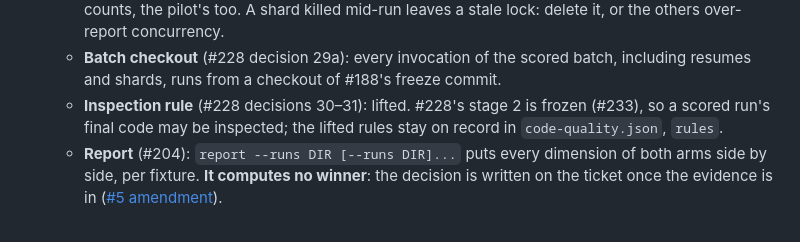
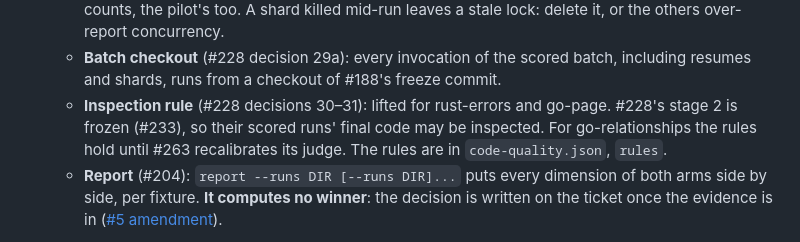
Before and after one commit to danielrispler/Falinks, a Markdown page: evaluation/README.md, the part around the change. Rendered like a GitHub page.

Commit message:
Docs: keep the inspection rules for go-relationships until #263
The rules are lifted for rust-errors and go-page only; code-quality.json
rules.lasts keeps them for go-relationships until its judge is recalibrated.

Co-Authored-By: Claude Opus 5.5 (1M context) <noreply@anthropic.com>

```diff
--- a/evaluation/README.md
+++ b/evaluation/README.md
@@ -247,8 +247,9 @@ it as `usage_limit`.
     shard killed mid-run leaves a stale lock: delete it, or the others over-report concurrency.
   - **Batch checkout** (#228 decision 29a): every invocation of the scored batch,
     including resumes and shards, runs from a checkout of #188's freeze commit.
-  - **Inspection rule** (#228 decisions 30–31): lifted. #228's stage 2 is frozen (#233),
-    so a scored run's final code may be inspected; the lifted rules stay on record in
+  - **Inspection rule** (#228 decisions 30–31): lifted for rust-errors and go-page. #228's
+    stage 2 is frozen (#233), so their scored runs' final code may be inspected. For
+    go-relationships the rules hold until #263 recalibrates its judge. The rules are in
     `code-quality.json`, `rules`.
   - **Report** (#204): `report --runs DIR [--runs DIR]...` puts every dimension of both
     arms side by side, per fixture. **It computes no winner**: the decision is written on
```
Also changed, not shown: AGENTS.md (+1 -1 lines).
